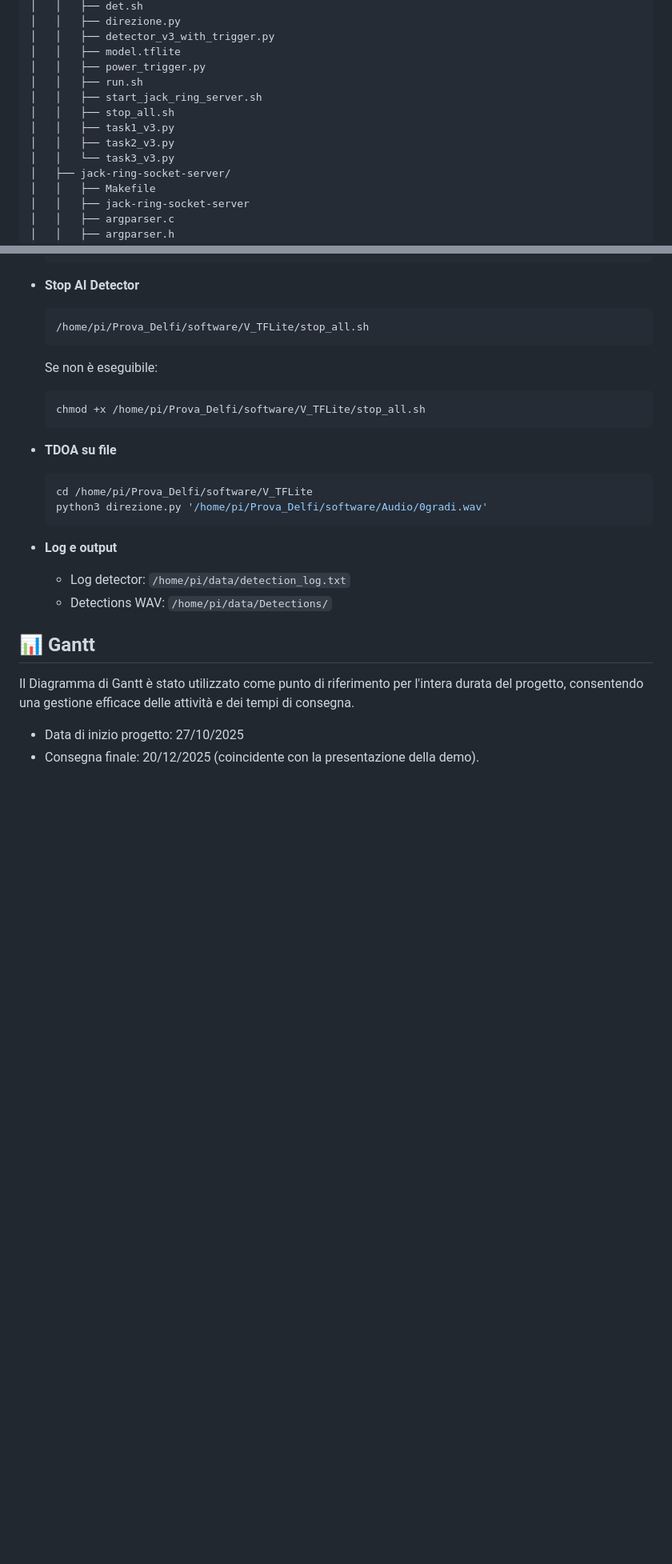
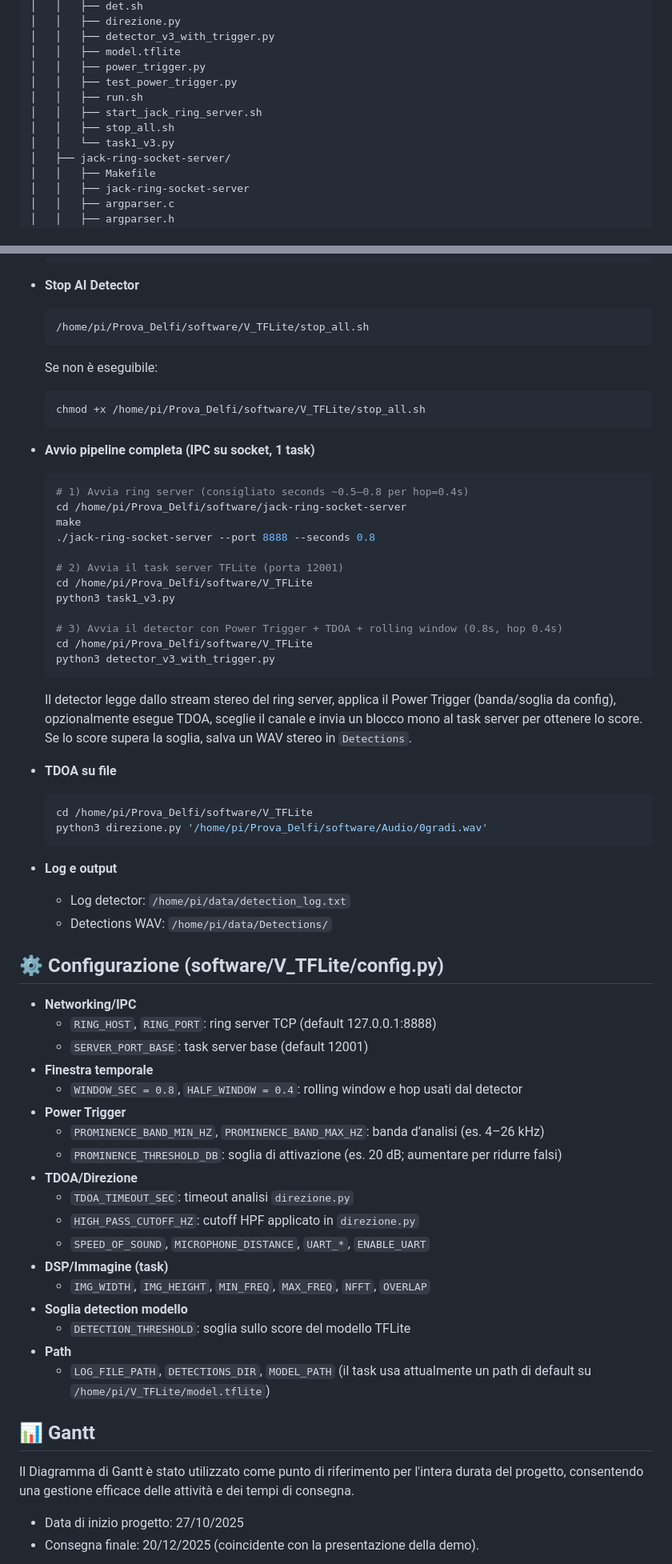
Before and after one commit to Bxster/Prova_Delfi, a Markdown page: README.md, 2 parts joined by grey strips. Shown at 80% size. Rendered like a GitHub page; blank space fills up the shorter version.

````diff
--- a/README.md
+++ b/README.md
@@ -122,12 +122,11 @@ Di seguito sono elencati i componenti hardware necessari per la realizzazione de
 │   │   ├── detector_v3_with_trigger.py
 │   │   ├── model.tflite
 │   │   ├── power_trigger.py
+│   │   ├── test_power_trigger.py
 │   │   ├── run.sh
 │   │   ├── start_jack_ring_server.sh
 │   │   ├── stop_all.sh
-│   │   ├── task1_v3.py
-│   │   ├── task2_v3.py
-│   │   └── task3_v3.py
+│   │   └── task1_v3.py
 │   ├── jack-ring-socket-server/
 │   │   ├── Makefile
 │   │   ├── jack-ring-socket-server
@@ -214,6 +223,26 @@ Il suono arriva esattamente dal centro (0-3 gradi)
   chmod +x /home/pi/Prova_Delfi/software/V_TFLite/stop_all.sh
   ```
 
+- **Avvio pipeline completa (IPC su socket, 1 task)**
+  ```bash
+  # 1) Avvia ring server (consigliato seconds ~0.5–0.8 per hop=0.4s)
+  cd /home/pi/Prova_Delfi/software/jack-ring-socket-server
+  make
+  ./jack-ring-socket-server --port 8888 --seconds 0.8
+
+  # 2) Avvia il task server TFLite (porta 12001)
+  cd /home/pi/Prova_Delfi/software/V_TFLite
+  python3 task1_v3.py
+
+  # 3) Avvia il detector con Power Trigger + TDOA + rolling window (0.8s, hop 0.4s)
+  cd /home/pi/Prova_Delfi/software/V_TFLite
+  python3 detector_v3_with_trigger.py
+  ```
+  Il detector legge dallo stream stereo del ring server, applica il Power Trigger
+  (banda/soglia da config), opzionalmente esegue TDOA, sceglie il canale e invia
+  un blocco mono al task server per ottenere lo score. Se lo score supera la soglia,
+  salva un WAV stereo in `Detections`.
+
 - **TDOA su file**
   ```bash
   cd /home/pi/Prova_Delfi/software/V_TFLite
@@ -223,6 +252,27 @@ Il suono arriva esattamente dal centro (0-3 gradi)
 - **Log e output**
   - Log detector: `/home/pi/data/detection_log.txt`
   - Detections WAV: `/home/pi/data/Detections/`
+
+<h2 id="config">⚙️ Configurazione (software/V_TFLite/config.py)</h2>
+
+- **Networking/IPC**
+  - `RING_HOST`, `RING_PORT`: ring server TCP (default 127.0.0.1:8888)
+  - `SERVER_PORT_BASE`: task server base (default 12001)
+- **Finestra temporale**
+  - `WINDOW_SEC = 0.8`, `HALF_WINDOW = 0.4`: rolling window e hop usati dal detector
+- **Power Trigger**
+  - `PROMINENCE_BAND_MIN_HZ`, `PROMINENCE_BAND_MAX_HZ`: banda d’analisi (es. 4–26 kHz)
+  - `PROMINENCE_THRESHOLD_DB`: soglia di attivazione (es. 20 dB; aumentare per ridurre falsi)
+- **TDOA/Direzione**
+  - `TDOA_TIMEOUT_SEC`: timeout analisi `direzione.py`
+  - `HIGH_PASS_CUTOFF_HZ`: cutoff HPF applicato in `direzione.py`
+  - `SPEED_OF_SOUND`, `MICROPHONE_DISTANCE`, `UART_*`, `ENABLE_UART`
+- **DSP/Immagine (task)**
+  - `IMG_WIDTH`, `IMG_HEIGHT`, `MIN_FREQ`, `MAX_FREQ`, `NFFT`, `OVERLAP`
+- **Soglia detection modello**
+  - `DETECTION_THRESHOLD`: soglia sullo score del modello TFLite
+- **Path**
+  - `LOG_FILE_PATH`, `DETECTIONS_DIR`, `MODEL_PATH` (il task usa attualmente un path di default su `/home/pi/V_TFLite/model.tflite`)
 
 <h2 id="gantt">📊 Gantt</h2>
 
````
Also changed, not shown: other parts of README.md (+10 -0 lines).
